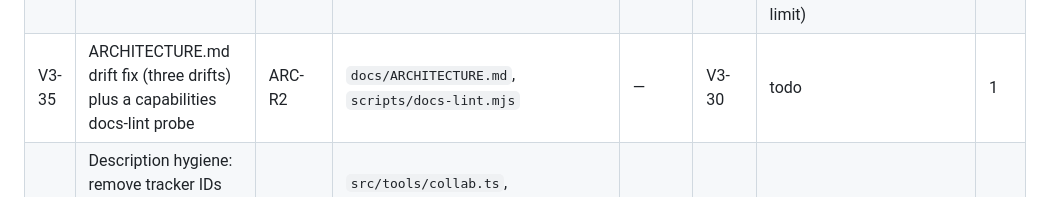
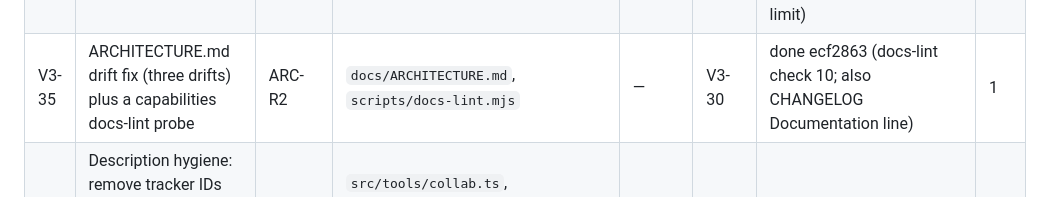
Before and after one commit to IvanBBaev/jira-mcp, a Markdown page: docs/ROADMAP.md, the part around the change. Rendered like a GitHub page.

Commit message:
V3-35: Mark done in the roadmap

```diff
--- a/docs/ROADMAP.md
+++ b/docs/ROADMAP.md
@@ -381,7 +381,7 @@ takes a number outside its row.
 | V3-32 | Secret-safe per-client quick-start (Claude Code user scope, Desktop, Cursor, VS Code), `claude mcp add` one-liner, deeplinks, first-success prompt; drop the "inline token is preferred" line | DOC-R2, PRD-R5 | `README.md` (install section), `docs/CONFIGURATION.md` (registration), `docs/index.html` (#install), `docs/AUTH.md` (registration) | — | V3-30 | done a7848fd (also docs/README.md ownership row, `.prettierignore` comment, CHANGELOG, CORNER-CASES CC-5150–5153, `src/testing/install-snippets.test.ts`; Cursor and VS Code links not yet clicked live) | 3 |
 | V3-33 | Project-scope matrix over the real catalogue; refusals name the offending key | QA-R3 | `src/mcp/project-scope.matrix.test.ts` (new), `src/mcp/project-scope.test.ts` | CC-5150–5169 | — | done 802d8de (matrix lives at `src/tools/project-scope.matrix.test.ts` — it imports the manifest and the layering lint forbids `mcp` → `tools`; uses CC-5154–5163 because V3-32 took CC-5150–5153; also `src/mcp/project-scope.ts` refusal wording, CHANGELOG, CORNER-CASES) | 4 |
 | V3-34 | 1.1.0 release docs: CHANGELOG Highlights / Breaking / Upgrading in user language, internal IDs moved out; `server.json` env list; RELEASING docs checklist | DOC-R7 | `CHANGELOG.md`, `server.json`, `docs/RELEASING.md` | — | V3-30 | done b8017f1 (server.json keeps the full env list and 1.0.0 — manifest-sync pins both; the gap is closed by RELEASING §2.1 and CC-5166; also `src/testing/release-notes.test.ts`, CORNER-CASES CC-5164–5167, the server.json description fits the 100-character registry limit) | 1.5 |
-| V3-35 | ARCHITECTURE.md drift fix (three drifts) plus a capabilities docs-lint probe | ARC-R2 | `docs/ARCHITECTURE.md`, `scripts/docs-lint.mjs` | — | V3-30 | todo | 1 |
+| V3-35 | ARCHITECTURE.md drift fix (three drifts) plus a capabilities docs-lint probe | ARC-R2 | `docs/ARCHITECTURE.md`, `scripts/docs-lint.mjs` | — | V3-30 | done ecf2863 (docs-lint check 10; also CHANGELOG Documentation line) | 1 |
 | V3-36 | Description hygiene: remove tracker IDs from model-visible descriptions, a lint against them, keyword-first on the rest | MCP-R2 | `src/tools/collab.ts`, `src/tools/meta.ts` (description strings), `src/mcp/description-lint.test.ts` (new), `src/tools/manifest.snapshot.json` | CC-5170–5179 | V3-07 | todo | 3 |
 | V3-37 | SDK floor `^1.32.1`, refresh the version comment, `npm audit fix` | TSN-R8, SEC-R6 (audit part) | `package.json`, `package-lock.json`, `src/mcp/transport-http.ts` (comment) | — | — | done (2026-10-30) | 0.5 |
 | V3-38 | Owner release hygiene: register the npm trusted publisher, prove an OIDC publish, delete `NPM_TOKEN` and revoke it; rotate the API token pasted in chat; `main` and `v*` rulesets, `release` environment reviewer and tag policy, SHA pinning, private vulnerability reporting, secret scanning and push protection | OPS-R1, OPS-R3, SEC-R6 | `docs/RELEASING.md` (§1, §5); npm and GitHub settings | — | — | partial (2026-10-30: GitHub settings applied; npm trusted publisher, `NPM_TOKEN` removal and token rotation remain owner steps) | 2 |
```
